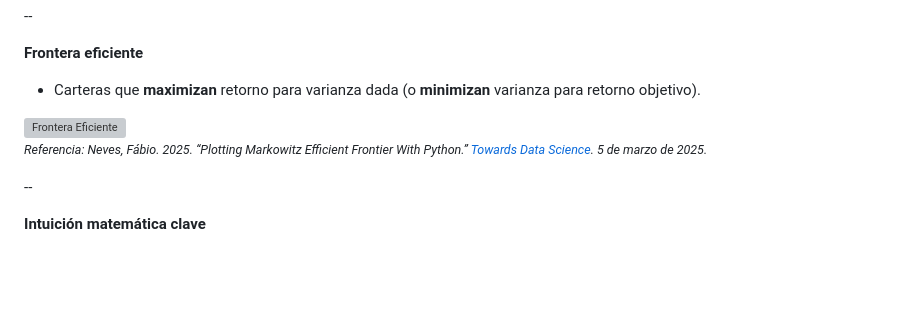
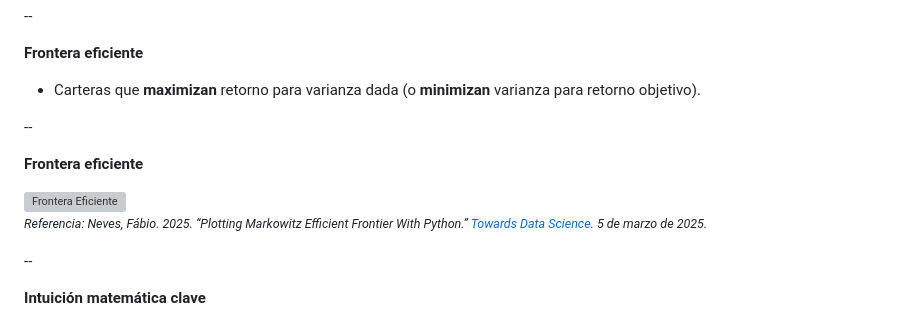
Before and after one commit to andresriofriolara/UTPL_CapitalMarkets, a Markdown page: decks/week02/slides.md, the part around one of its changes. Rendered like a GitHub page; blank space fills up the shorter version; grey boxes are pictures that could not be loaded.

Commit message:
Update slides/co might be ntent

```diff
--- a/decks/week02/slides.md
+++ b/decks/week02/slides.md
@@ -164,4 +164,8 @@ $$
 **Frontera eficiente**
 - Carteras que **maximizan** retorno para varianza dada (o **minimizan** varianza para retorno objetivo).
 
+--
+
+**Frontera eficiente**
+
 <div style="text-align:center">
```
Also changed, not shown: other parts of decks/week02/slides.md (+1 -1 lines).
